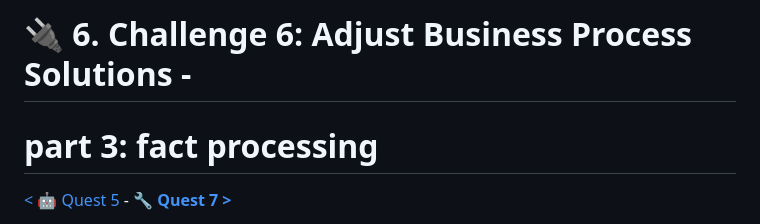
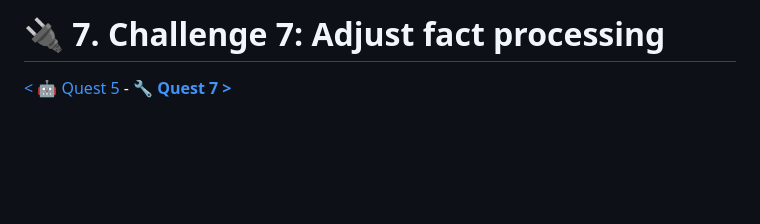
Before and after one commit to MartinPankraz/DSAGTechXChange26, a Markdown page: 2-bdc-fabric-integration/student/Quest7.md, the part around the change. Rendered like a GitHub page; blank space fills up the shorter version.

Commit message:
Rename Challenge 6 to Challenge 7 in Quest7.md

```diff
--- a/2-bdc-fabric-integration/student/Quest7.md
+++ b/2-bdc-fabric-integration/student/Quest7.md
@@ -1,5 +1,4 @@
-# 🔌 6. Challenge 6: Adjust Business Process Solutions -
-# part 3: fact processing
+# 🔌 7. Challenge 7: Adjust fact processing
 [< 🤖 Quest 5](Quest5.md) - **[🔧 Quest 7 >](Quest7.md)**
 
 Microsoft Business Process Solutions does not yet support mirored SAP databases as a source out of the box.However, with a handful of adjustments, we can make it work. In this chapter, we will adjust the standard pipelines and notebooks provided by Business Process Solutions accordingly.
```
